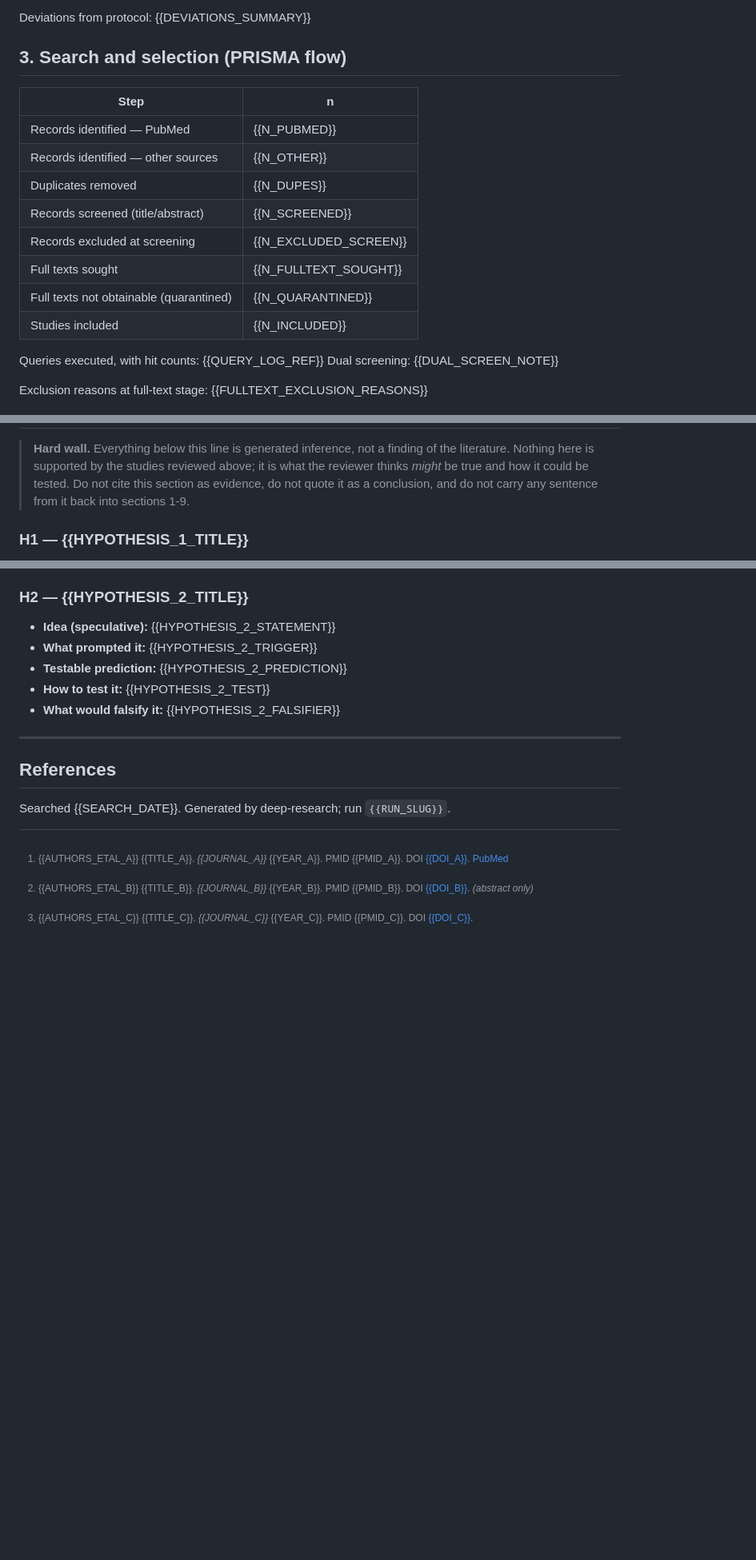
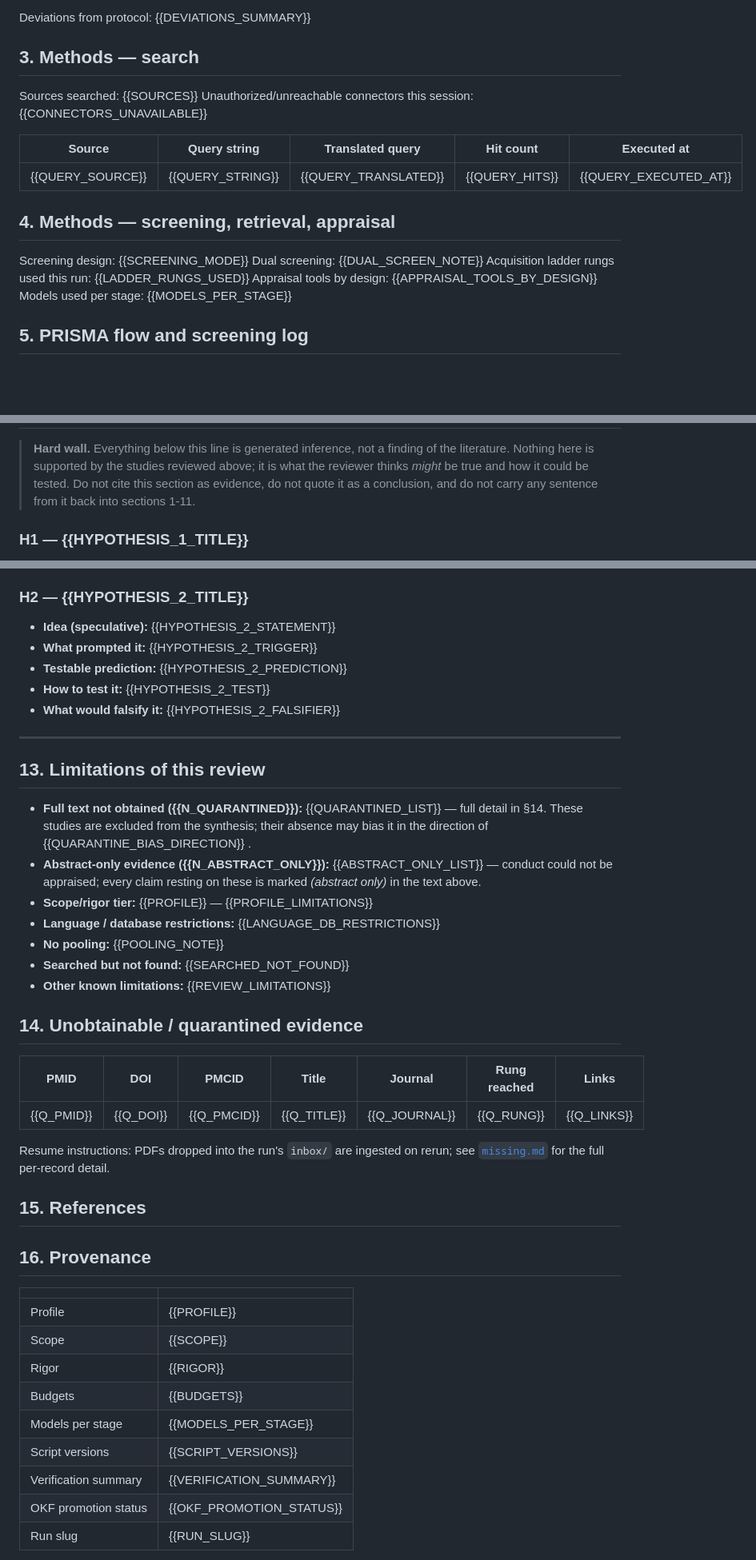
Before and after one commit to christineecker/deep-research, a Markdown page: templates/report.md, 3 parts joined by grey strips. Shown at 80% size. Drawn GitHub-style; blank space fills up the shorter version.

```diff
--- a/templates/report.md
+++ b/templates/report.md
@@ -40,21 +55,24 @@ status: {{REPORT_STATUS}}   # final | provisional (any verifier fail, or quarant
 
 Deviations from protocol: {{DEVIATIONS_SUMMARY}} <!-- "none" or a short list pointing at protocol §9 -->
 
-## 3. Search and selection (PRISMA flow)
+## 3. Methods — search
 
-| Step | n |
-|---|---|
-| Records identified — PubMed | {{N_PUBMED}} |
-| Records identified — other sources | {{N_OTHER}} |
-| Duplicates removed | {{N_DUPES}} |
-| Records screened (title/abstract) | {{N_SCREENED}} |
-| Records excluded at screening | {{N_EXCLUDED_SCREEN}} |
-| Full texts sought | {{N_FULLTEXT_SOUGHT}} |
-| Full texts not obtainable (quarantined) | {{N_QUARANTINED}} |
-| Studies included | {{N_INCLUDED}} |
+Sources searched: {{SOURCES}}
+Unauthorized/unreachable connectors this session: {{CONNECTORS_UNAVAILABLE}} <!-- e.g. "max run without Scholar Gateway / Consensus: searched a `wide` set only; state what this means for coverage" -->
 
-Queries executed, with hit counts: {{QUERY_LOG_REF}} <!-- link to the search-strategy log -->
+| Source | Query string | Translated query | Hit count | Executed at |
+|---|---|---|---|---|
+| {{QUERY_SOURCE}} | {{QUERY_STRING}} | {{QUERY_TRANSLATED}} | {{QUERY_HITS}} | {{QUERY_EXECUTED_AT}} |
+
+<!-- Every query actually run, verbatim and reproducible — link to the search-strategy log if long. -->
+
+## 4. Methods — screening, retrieval, appraisal
+
+Screening design: {{SCREENING_MODE}} <!-- single | dual -->
 Dual screening: {{DUAL_SCREEN_NOTE}} <!-- disagreement rate = adjudications / dual-screened; "n/a" for single-screen profiles -->
+Acquisition ladder rungs used this run: {{LADDER_RUNGS_USED}}
+Appraisal tools by design: {{APPRAISAL_TOOLS_BY_DESIGN}} <!-- e.g. RCT: RoB2, cohort: ROBINS-I, "none": narrative/guideline -->
+Models used per stage: {{MODELS_PER_STAGE}}
 
-Exclusion reasons at full-text stage: {{FULLTEXT_EXCLUSION_REASONS}}
+## 5. PRISMA flow and screening log
 
@@ -132,7 +206,7 @@ Reasons for downgrading: {{GRADE_FOOTNOTES}}
 > **Hard wall.** Everything below this line is generated inference, not a finding of the
 > literature. Nothing here is supported by the studies reviewed above; it is what the reviewer
 > thinks *might* be true and how it could be tested. Do not cite this section as evidence, do
-> not quote it as a conclusion, and do not carry any sentence from it back into sections 1-9.
+> not quote it as a conclusion, and do not carry any sentence from it back into sections 1-11.
 
 <!-- Enforced by verifier check C-HYPOTHESIS-WALL. Every item MUST be phrased conditionally
      ("may", "could", "if X then Y would be expected") and MUST carry a testable prediction.
@@ -157,7 +231,34 @@ Reasons for downgrading: {{GRADE_FOOTNOTES}}
 
 ---
 
-## References
+## 13. Limitations of this review
+
+<!-- Stated plainly. This section is what separates an honest review from a confident one. -->
+
+- **Full text not obtained ({{N_QUARANTINED}}):** {{QUARANTINED_LIST}} — full detail in §14. These
+  studies are excluded from the synthesis; their absence may bias it in the direction of
+  {{QUARANTINE_BIAS_DIRECTION}} <!-- or "an unknown direction" -->.
+- **Abstract-only evidence ({{N_ABSTRACT_ONLY}}):** {{ABSTRACT_ONLY_LIST}} — conduct could not be
+  appraised; every claim resting on these is marked *(abstract only)* in the text above.
+- **Scope/rigor tier:** {{PROFILE}} — {{PROFILE_LIMITATIONS}} <!-- e.g. "no dual screening, no
+  formal RoB/GRADE appraisal (see §7, §9)" -->
+- **Language / database restrictions:** {{LANGUAGE_DB_RESTRICTIONS}}
+- **No pooling:** {{POOLING_NOTE}} <!-- state if no meta-analysis was performed and why -->
+- **Searched but not found:** {{SEARCHED_NOT_FOUND}} <!-- outcomes, populations or comparisons for
+  which the search returned nothing; state that this is absence of evidence, not evidence of
+  absence -->
+- **Other known limitations:** {{REVIEW_LIMITATIONS}}
+
+## 14. Unobtainable / quarantined evidence
+
+| PMID | DOI | PMCID | Title | Journal | Rung reached | Links |
+|---|---|---|---|---|---|---|
+| {{Q_PMID}} | {{Q_DOI}} | {{Q_PMCID}} | {{Q_TITLE}} | {{Q_JOURNAL}} | {{Q_RUNG}} | {{Q_LINKS}} |
+
+Resume instructions: PDFs dropped into the run's `inbox/` are ingested on rerun; see
+[`missing.md`](../missing.md) for the full per-record detail.
+
+## 15. References
 
 <!-- Markdown footnotes are the per-claim attribution layer (`SKILL.md` "Invariants"). Keys match
      `sources[].id` in the OKF bundle. Every key used above appears here; every entry here is a
@@ -171,4 +272,18 @@ Reasons for downgrading: {{GRADE_FOOTNOTES}}
      (https://pubmed.ncbi.nlm.nih.gov/); full text via PMC / Europe PMC / Unpaywall as recorded
      per study in corpus.jsonl. -->
 
+## 16. Provenance
+
+| | |
+|---|---|
+| Profile | {{PROFILE}} |
+| Scope | {{SCOPE}} |
+| Rigor | {{RIGOR}} |
+| Budgets | {{BUDGETS}} |
+| Models per stage | {{MODELS_PER_STAGE}} |
+| Script versions | {{SCRIPT_VERSIONS}} |
+| Verification summary | {{VERIFICATION_SUMMARY}} <!-- link to outputs/verification.json -->
+| OKF promotion status | {{OKF_PROMOTION_STATUS}} |
+| Run slug | {{RUN_SLUG}} |
+
 Searched {{SEARCH_DATE}}. Generated by deep-research; run `{{RUN_SLUG}}`.
```
Also changed, not shown: other parts of templates/report.md (+114 -43 lines).
